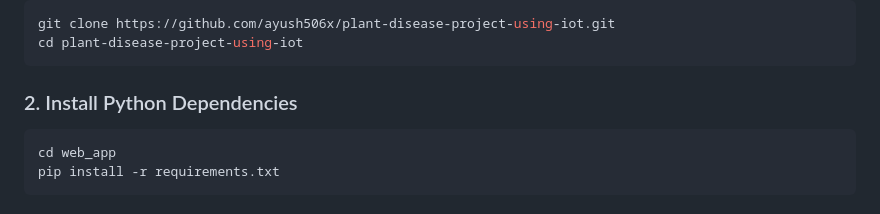
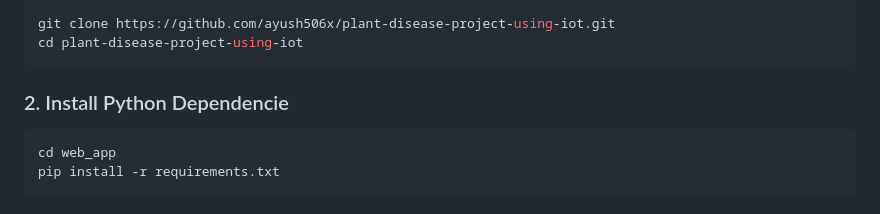
Before and after one commit to ayush506x/plant-disease-project-using-iot, a Markdown page: README.md, the part around the change. Drawn GitHub-style.

````diff
--- a/README.md
+++ b/README.md
@@ -69,7 +69,7 @@ git clone https://github.com/ayush506x/plant-disease-project-using-iot.git
 cd plant-disease-project-using-iot
 ```
 
-### 2. Install Python Dependencies
+### 2. Install Python Dependencie
 ```bash
 cd web_app
 pip install -r requirements.txt
````
